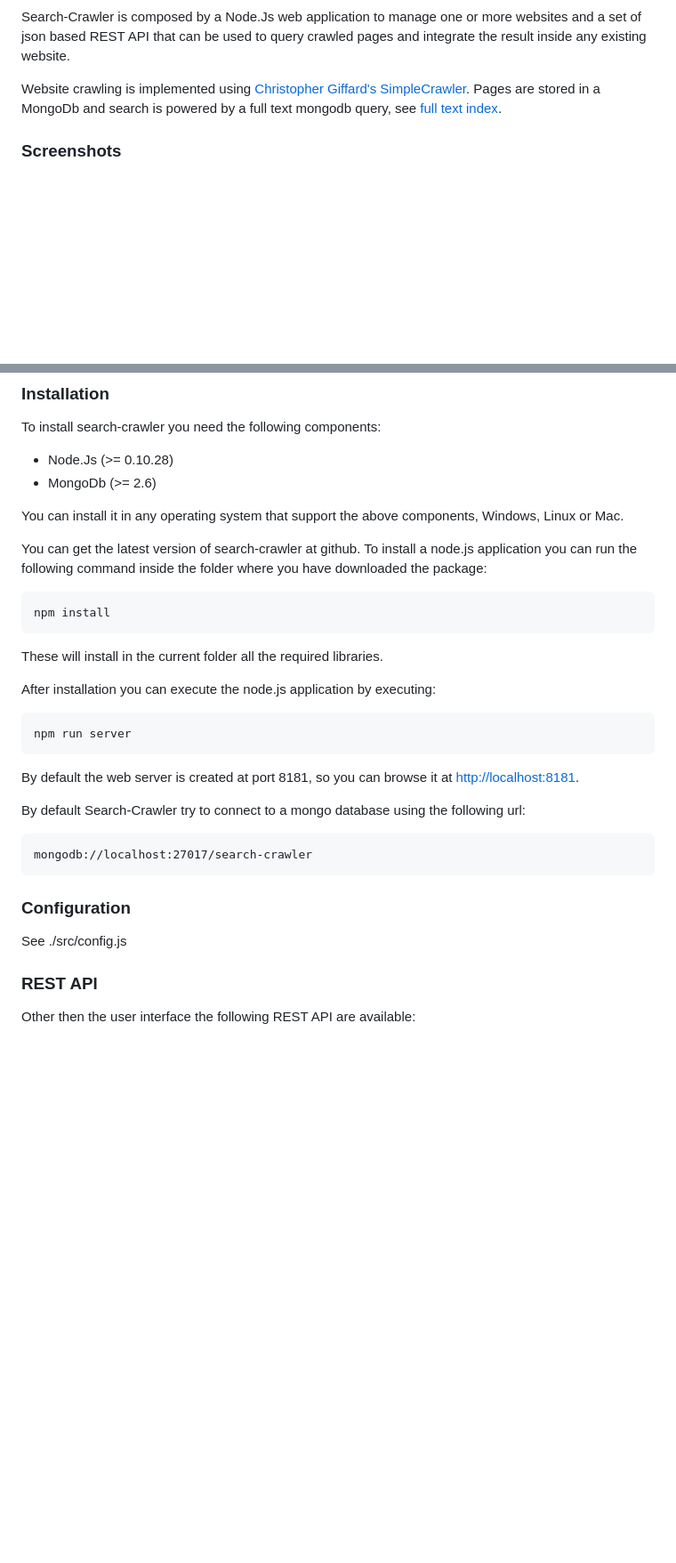
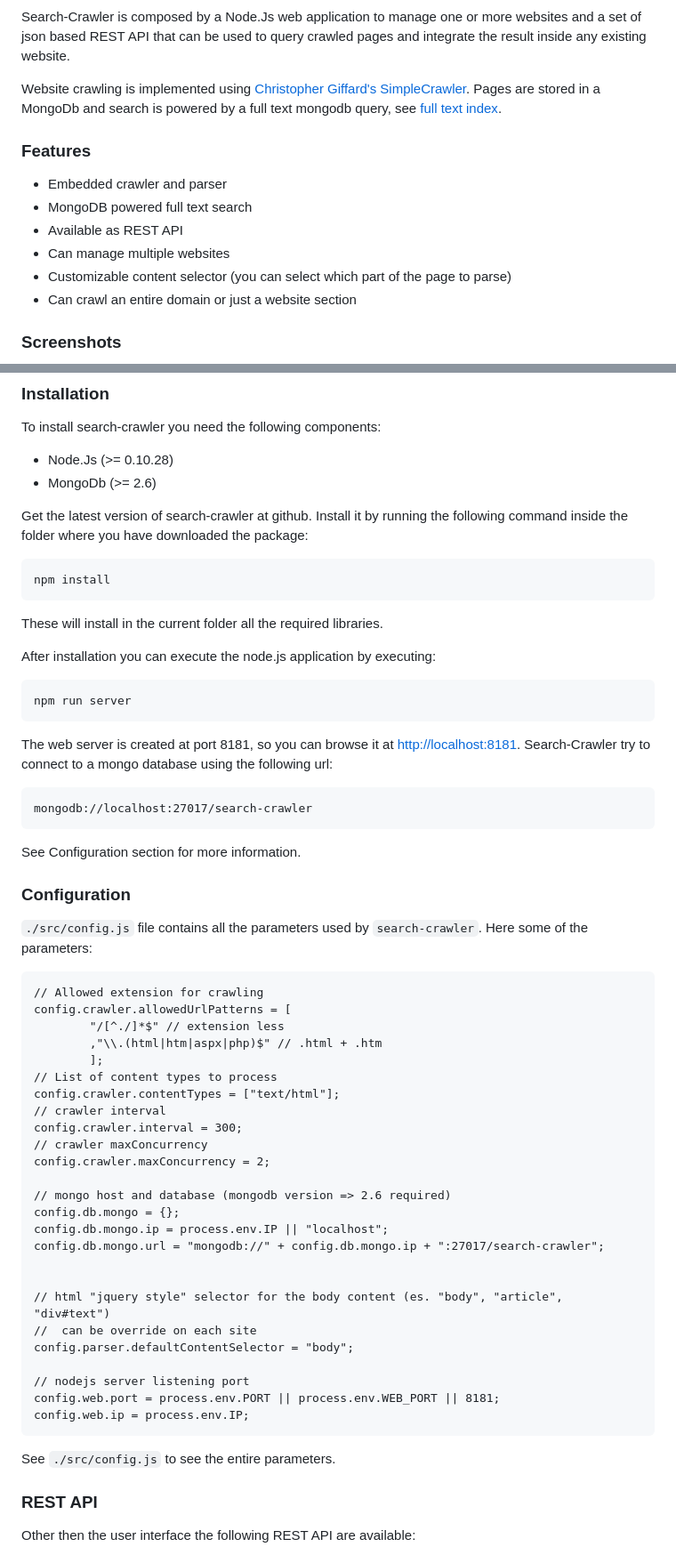
Before and after one commit to davideicardi/search-crawler, a Markdown page: README.md, 2 parts joined by grey strips. Shown: that part at 89% size. GitHub-like rendering; blank space fills up the shorter version.

```diff
--- a/README.md
+++ b/README.md
@@ -10,6 +10,15 @@ A simple and easy to use search server written in node.js and MongoDb.
 Search-Crawler is composed by a Node.Js web application to manage one or more websites and a set of json based REST API that can be used to query crawled pages and integrate the result inside any existing website.
 
 Website crawling is implemented using [Christopher Giffard's SimpleCrawler](https://github.com/cgiffard/node-simplecrawler). Pages are stored in a MongoDb and search is powered by a full text mongodb query, see [full text index](http://docs.mongodb.org/manual/core/index-text/).
+
+### Features
+
+- Embedded crawler and parser
+- MongoDB powered full text search
+- Available as REST API
+- Can manage multiple websites
+- Customizable content selector (you can select which part of the page to parse)
+- Can crawl an entire domain or just a website section
 
 ### Screenshots
 
@@ -24,10 +33,8 @@ To install search-crawler you need the following components:
 - Node.Js (>= 0.10.28)
 - MongoDb (>= 2.6)
 
-You can install it in any operating system that support the above components, Windows, Linux or Mac.
-
-You can get the latest version of search-crawler at github.
-To install a node.js application you can run the following command inside the folder
+Get the latest version of search-crawler at github.
+Install it by running the following command inside the folder
 where you have downloaded the package:
 
     npm install
@@ -38,16 +45,45 @@ After installation you can execute the node.js application by executing:
 
     npm run server
 
-By default the web server is created at port 8181, so you can browse it at [http://localhost:8181](http://localhost:8181).
-
-By default Search-Crawler try to connect to a mongo database using the following url:
+The web server is created at port 8181, so you can browse it at [http://localhost:8181](http://localhost:8181).
+Search-Crawler try to connect to a mongo database using the following url:
 
 	mongodb://localhost:27017/search-crawler
 
+See Configuration section for more information.
 
 ### Configuration
 
-See ./src/config.js
+`./src/config.js` file contains all the parameters used by `search-crawler`.
+Here some of the parameters:
+
+	// Allowed extension for crawling
+	config.crawler.allowedUrlPatterns = [
+			"/[^./]*$" // extension less
+			,"\\.(html|htm|aspx|php)$" // .html + .htm
+			];
+	// List of content types to process
+	config.crawler.contentTypes = ["text/html"];
+	// crawler interval
+	config.crawler.interval = 300;
+	// crawler maxConcurrency
+	config.crawler.maxConcurrency = 2;
+
+	// mongo host and database (mongodb version => 2.6 required)
+	config.db.mongo = {};
+	config.db.mongo.ip = process.env.IP || "localhost";
+	config.db.mongo.url = "mongodb://" + config.db.mongo.ip + ":27017/search-crawler";
+
+
+	// html "jquery style" selector for the body content (es. "body", "article", "div#text")
+	//  can be override on each site
+	config.parser.defaultContentSelector = "body";
+
+	// nodejs server listening port
+	config.web.port = process.env.PORT || process.env.WEB_PORT || 8181;
+	config.web.ip = process.env.IP;
+
+See `./src/config.js` to see the entire parameters.
 
 ### REST API
 
```
Also changed, not shown: docs/site-list.png.
